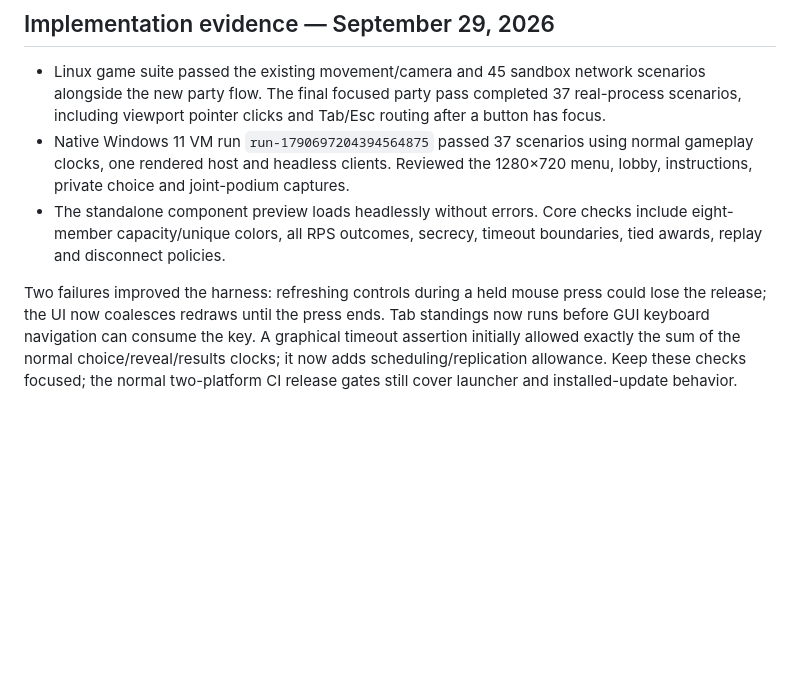
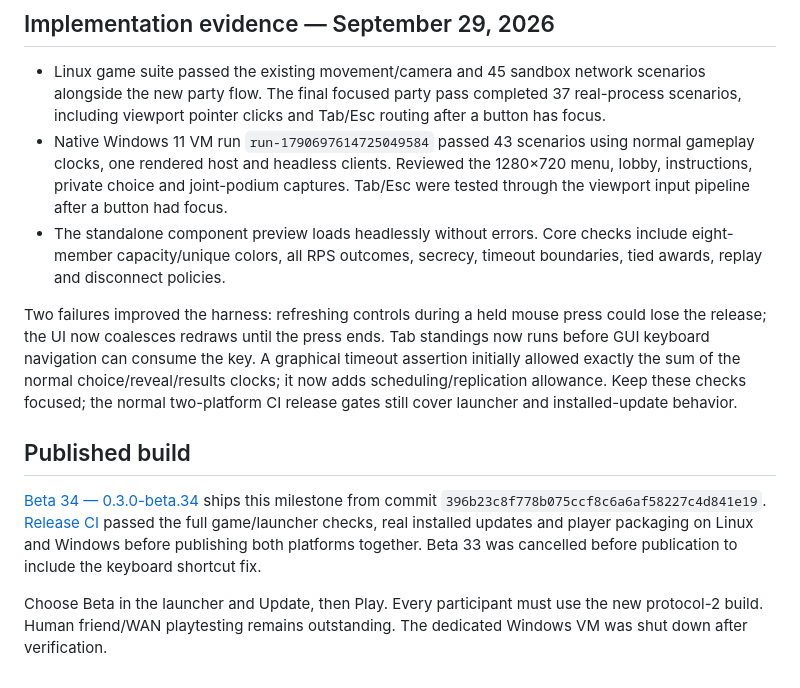
Before and after one commit to ConcosHut/LuckerParty, a Markdown page: docs/party-prototype.md, the part around the change. Rendered like a GitHub page; blank space fills up the shorter version.

Commit message:
Record Beta 34 party publication and native verification [skip ci]

```diff
--- a/docs/party-prototype.md
+++ b/docs/party-prototype.md
@@ -99,9 +99,10 @@ Playtest those with friends before balancing or expanding the playlist.
   scenarios alongside the new party flow. The final focused party pass completed
   37 real-process scenarios, including viewport pointer clicks and Tab/Esc
   routing after a button has focus.
-- Native Windows 11 VM run `run-1790697204394564875` passed 37 scenarios using
+- Native Windows 11 VM run `run-1790697614725049584` passed 43 scenarios using
   normal gameplay clocks, one rendered host and headless clients. Reviewed the
   1280×720 menu, lobby, instructions, private choice and joint-podium captures.
+  Tab/Esc were tested through the viewport input pipeline after a button had focus.
 - The standalone component preview loads headlessly without errors. Core checks
   include eight-member capacity/unique colors, all RPS outcomes, secrecy,
   timeout boundaries, tied awards, replay and disconnect policies.
@@ -113,3 +114,16 @@ A graphical timeout assertion initially allowed exactly the sum of the normal
 choice/reveal/results clocks; it now adds scheduling/replication allowance.
 Keep these checks focused; the normal two-platform CI release gates still cover
 launcher and installed-update behavior.
+
+## Published build
+
+[Beta 34 — 0.3.0-beta.34](https://github.com/ConcosHut/LuckerParty/releases/tag/v0.3.0-beta.34)
+ships this milestone from commit `396b23c8f778b075ccf8c6a6af58227c4d841e19`.
+[Release CI](https://github.com/ConcosHut/LuckerParty/actions/runs/36594543590)
+passed the full game/launcher checks, real installed updates and player packaging
+on Linux and Windows before publishing both platforms together. Beta 33 was
+cancelled before publication to include the keyboard shortcut fix.
+
+Choose Beta in the launcher and Update, then Play. Every participant must use
+the new protocol-2 build. Human friend/WAN playtesting remains outstanding.
+The dedicated Windows VM was shut down after verification.
```
